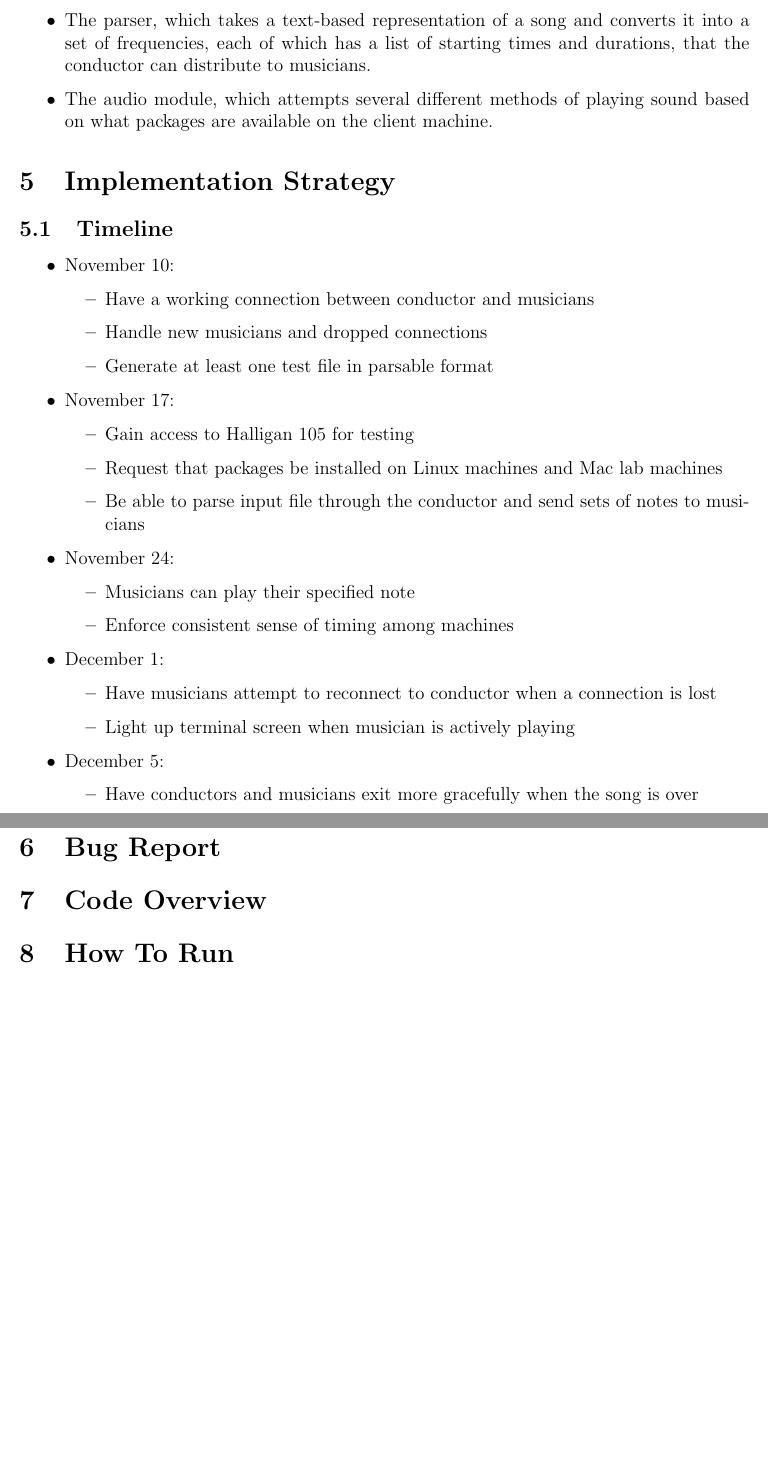
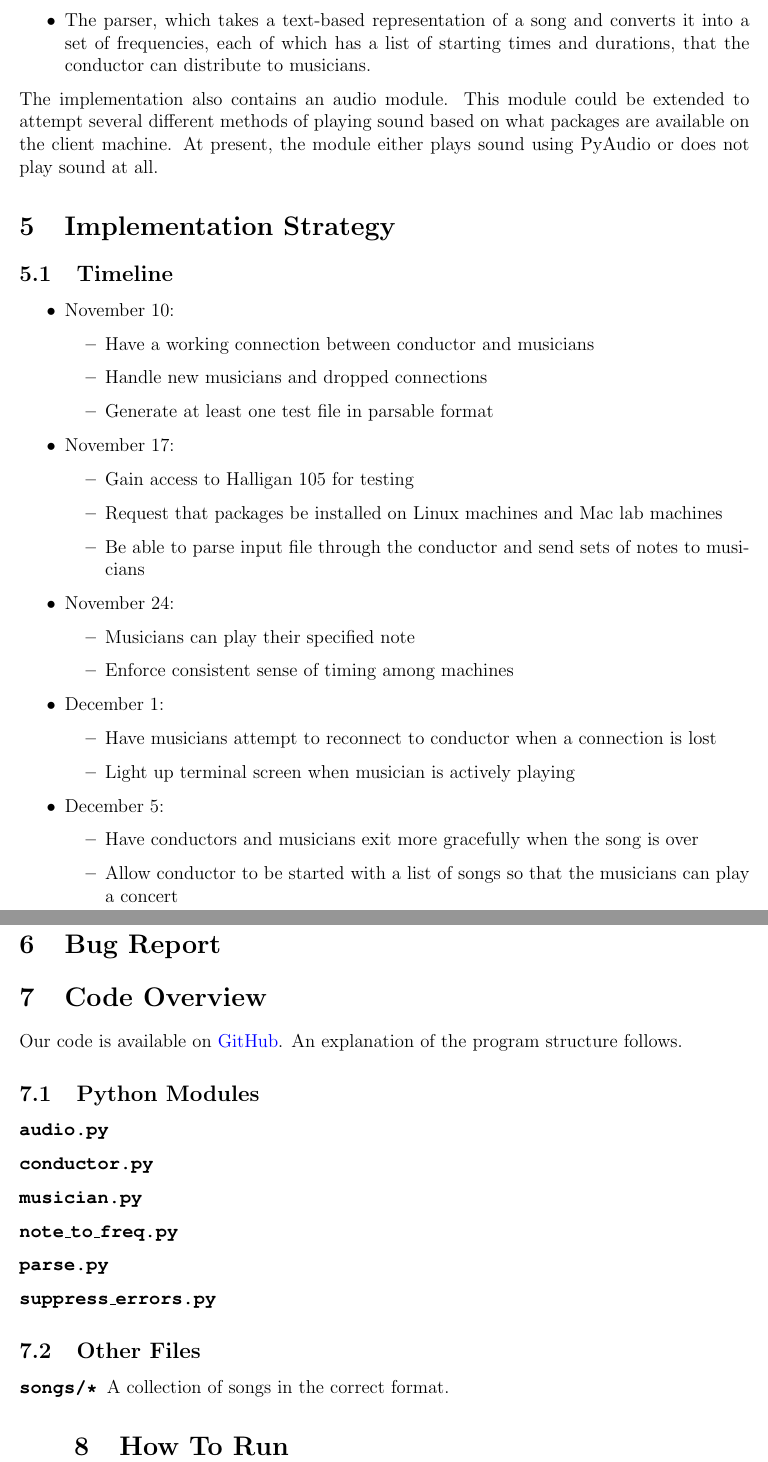
Before and after one commit to TylerLubeck/ConcurrentMusic, a LaTeX document (report/project-final-report.tex): two parts of pages 5 and 6 of 6, joined at a grey line, cut so that both start at the same text, the shorter picture padded with empty space. Compiled offline with pdfLaTeX.

Commit message:
moved report into its own folder

```diff
--- a/project-final-report.tex
+++ b/report/project-final-report.tex
@@ -174,11 +173,11 @@ light up when it is playing a note.
 \item The parser, which takes a text-based representation of a song and converts it into a set of
 frequencies, each of which has a list of starting times and durations, that the conductor can
 distribute to musicians.
-\item The audio module, which attempts several different methods of playing sound based on what
-packages are available on the client machine.
 \end{itemize}
 
-% TODO Extend this?
+The implementation also contains an audio module. This module could be extended to attempt several
+different methods of playing sound based on what packages are available on the client machine. At
+present, the module either plays sound using PyAudio or does not play sound at all.
 
 
 % Implementation Timeline
@@ -211,6 +210,8 @@ packages are available on the client machine.
 \item December 5:
     \begin{itemize}
     \item Have conductors and musicians exit more gracefully when the song is over
+    \item Allow conductor to be started with a list of songs so that the musicians can play a
+    concert
     \end{itemize}
 \end{itemize}
 
@@ -226,9 +227,26 @@ implementation may have resulted in a more refined finished product.
 
 % Code Overview
 \section{Code Overview}
+Our code is available on \href{https://github.com/TylerLubeck/ConcurrentMusic}{GitHub}. An
+explanation of the program structure follows.
 
+\subsection{Python Modules}
+\begin{description}
+\item[\texttt{audio.py}]
+\item[\texttt{conductor.py}]
+\item[\texttt{musician.py}]
+\item[\texttt{note\_to\_freq.py}]
+\item[\texttt{parse.py}]
+\item[\texttt{suppress\_errors.py}]
+\end{description}
+
+\subsection{Other Files}
+\begin{description}
+\item[\texttt{songs/*}] A collection of songs in the correct format.
+\item[\texttt{}]
 
 % How To Run
 \section{How To Run}
 
+
 \end{document}
```
Also changed, not shown: project-final-report.pdf (deleted), report/project-final-report.pdf (added), report/project-final-report.tex (3 more changed lines).
